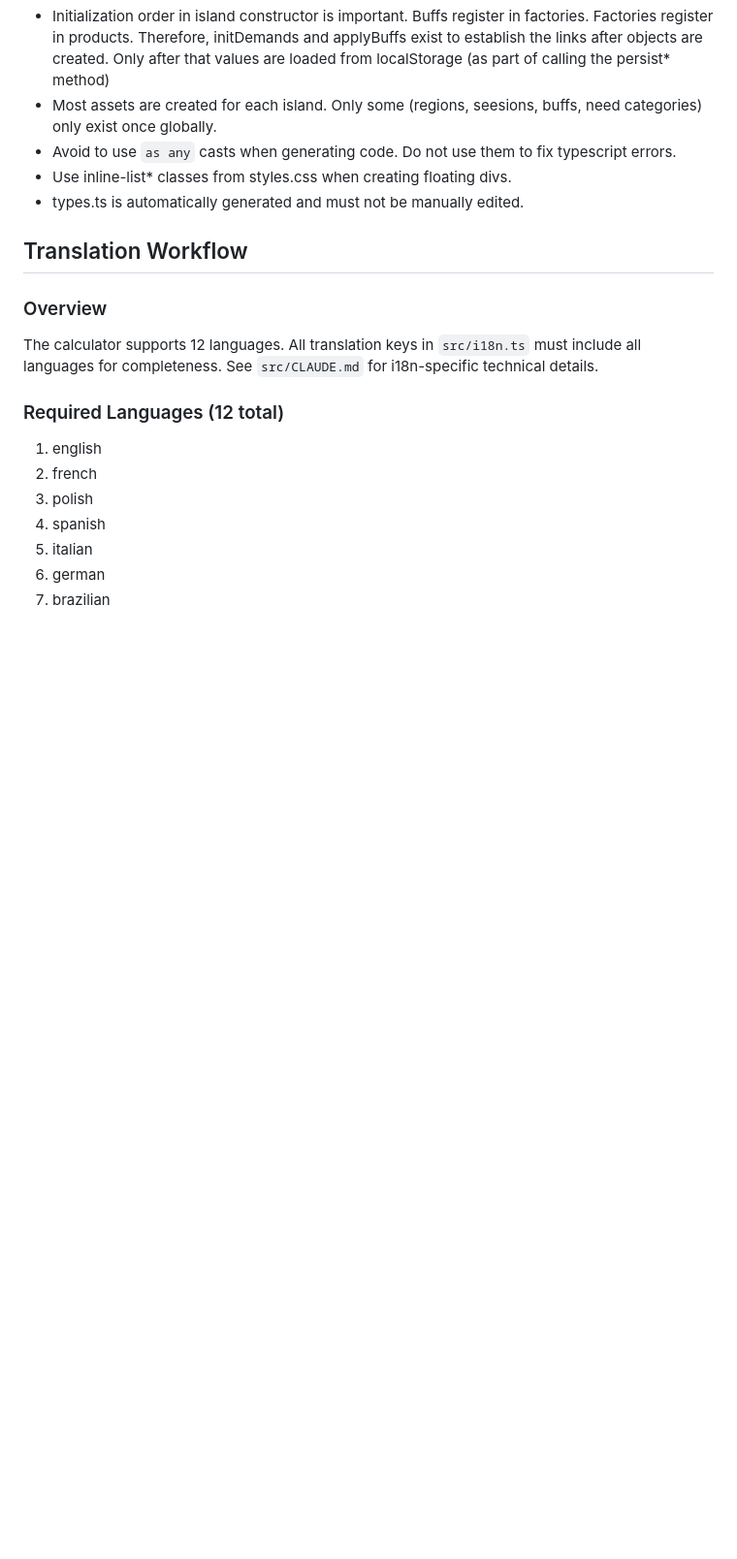
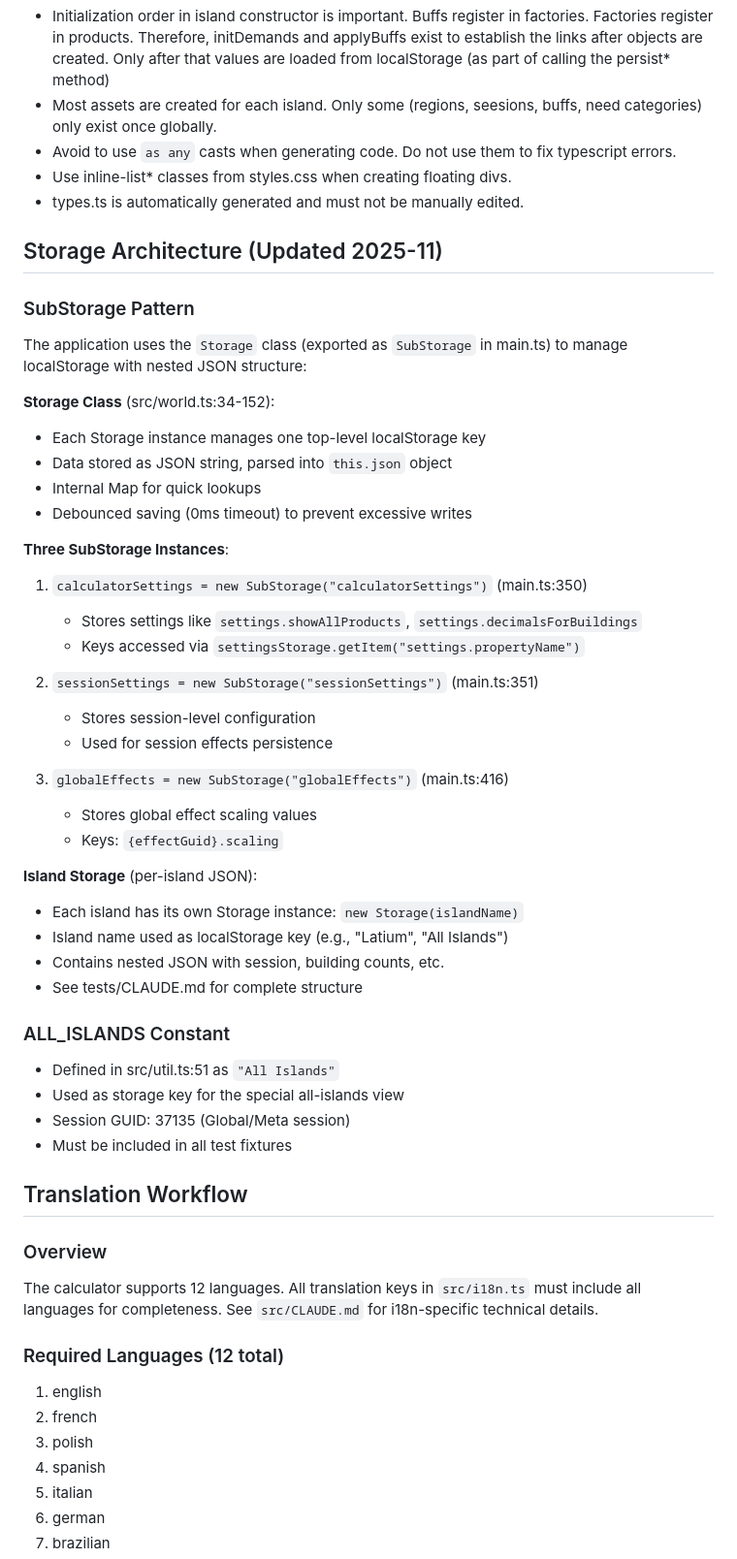
Before and after one commit to EvilPingu/anno-117-calculator, a Markdown page: CLAUDE.md, the part around the change. Shown at 97% size. GitHub-like rendering; blank space fills up the shorter version.

Commit message:
Update documentation.

```diff
--- a/CLAUDE.md
+++ b/CLAUDE.md
@@ -435,6 +435,42 @@ When generating tab IDs dynamically with Knockout:
 - Use inline-list* classes from styles.css when creating floating divs.
 - types.ts is automatically generated and must not be manually edited.
 
+## Storage Architecture (Updated 2025-11)
+
+### SubStorage Pattern
+The application uses the `Storage` class (exported as `SubStorage` in main.ts) to manage localStorage with nested JSON structure:
+
+**Storage Class** (src/world.ts:34-152):
+- Each Storage instance manages one top-level localStorage key
+- Data stored as JSON string, parsed into `this.json` object
+- Internal Map for quick lookups
+- Debounced saving (0ms timeout) to prevent excessive writes
+
+**Three SubStorage Instances**:
+1. `calculatorSettings = new SubStorage("calculatorSettings")` (main.ts:350)
+   - Stores settings like `settings.showAllProducts`, `settings.decimalsForBuildings`
+   - Keys accessed via `settingsStorage.getItem("settings.propertyName")`
+
+2. `sessionSettings = new SubStorage("sessionSettings")` (main.ts:351)
+   - Stores session-level configuration
+   - Used for session effects persistence
+
+3. `globalEffects = new SubStorage("globalEffects")` (main.ts:416)
+   - Stores global effect scaling values
+   - Keys: `{effectGuid}.scaling`
+
+**Island Storage** (per-island JSON):
+- Each island has its own Storage instance: `new Storage(islandName)`
+- Island name used as localStorage key (e.g., "Latium", "All Islands")
+- Contains nested JSON with session, building counts, etc.
+- See tests/CLAUDE.md for complete structure
+
+### ALL_ISLANDS Constant
+- Defined in src/util.ts:51 as `"All Islands"`
+- Used as storage key for the special all-islands view
+- Session GUID: 37135 (Global/Meta session)
+- Must be included in all test fixtures
+
 ## Translation Workflow
 
 ### Overview
```
Also changed, not shown: 1 other file.
